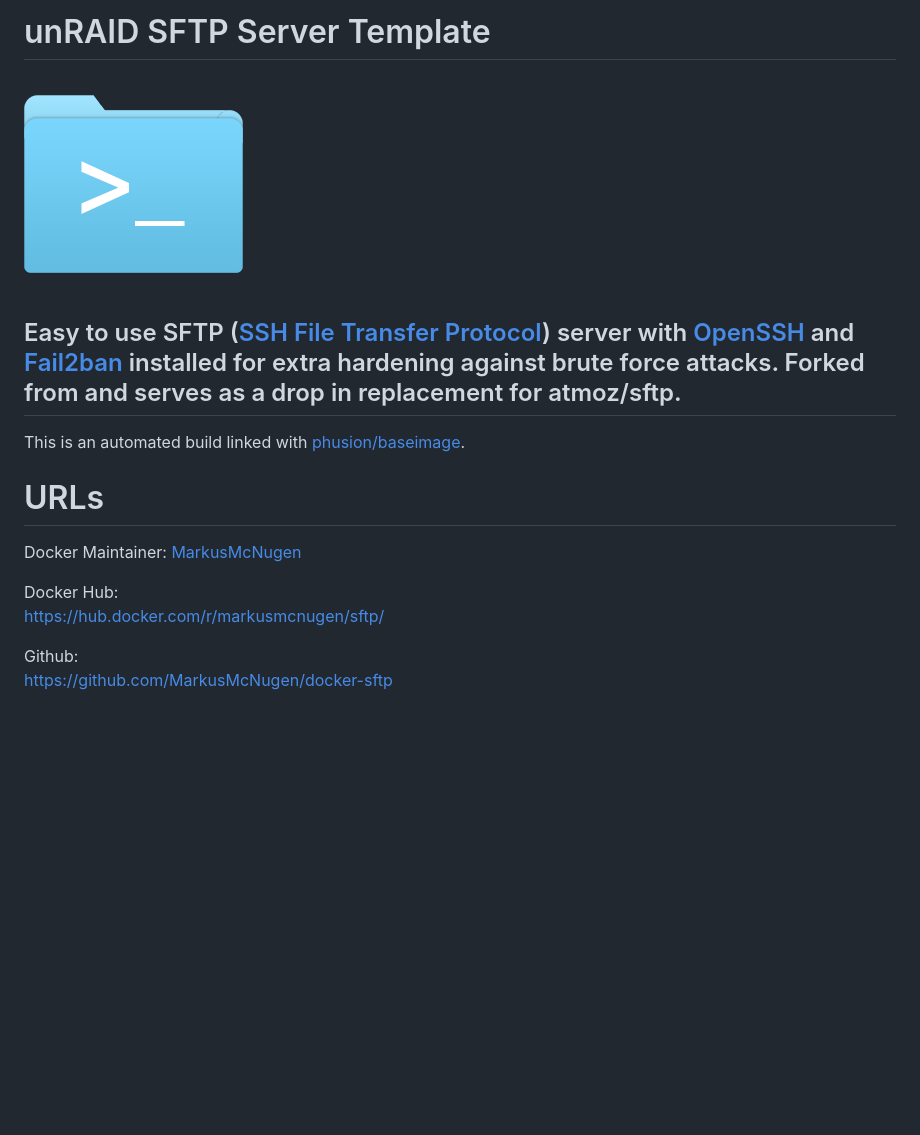
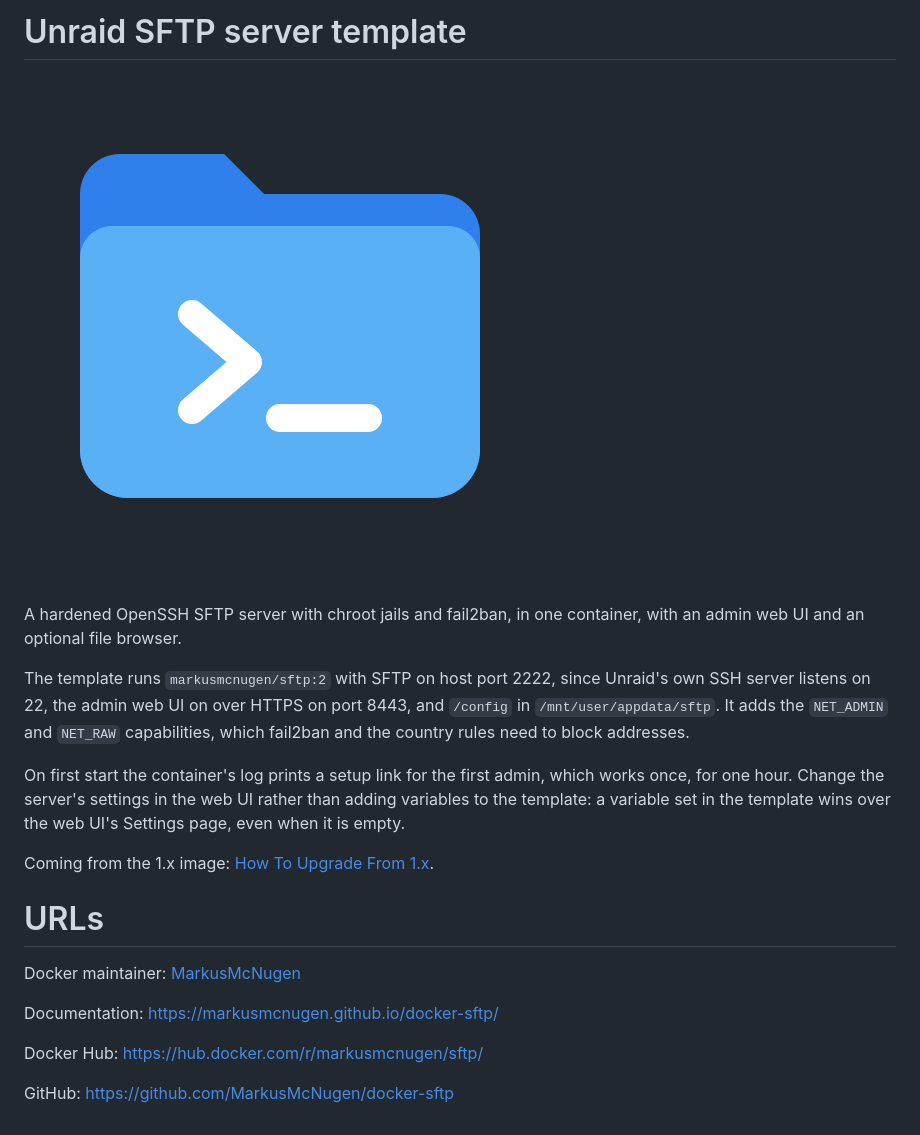
Before and after one commit to MarkusMcNugen/docker-templates, a Markdown page: sftp/README.md, the part around the change. GitHub-like rendering; pictures changed too: sftp/SFTP.png; blank space fills up the shorter version.

Commit message:
Update the sftp template for the 2.x image
Runs markusmcnugen/sftp:2 unprivileged with NET_ADMIN and NET_RAW, maps SFTP to host port 2222 so it no longer clashes with Unraid's own SSH, turns the admin web UI on over HTTPS on port 8443 with the file browser's port 8444 beside it, and keeps /config in /mnt/user/appdata/sftp. The Settings page keys stay out of the template, since a blank Unraid variable would lock them in the web UI.

The icon is the new logo, and the README drops the phusion base image and points at the documentation.

```diff
--- a/sftp/README.md
+++ b/sftp/README.md
@@ -1,19 +1,24 @@
 [githubownerurl]: https://github.com/MarkusMcNugen
-[preview]: https://raw.githubusercontent.com/MarkusMcNugen/docker-templates/master/sftp/SFTP.png "Custom ocserv icon"
+[preview]: https://raw.githubusercontent.com/MarkusMcNugen/docker-templates/master/sftp/SFTP.png "SFTP logo"
 
-# unRAID SFTP Server Template
+# Unraid SFTP server template
 
-![alt text][preview]
+![SFTP logo][preview]
 
-## Easy to use SFTP ([SSH File Transfer Protocol](https://en.wikipedia.org/wiki/SSH_File_Transfer_Protocol)) server with [OpenSSH](https://en.wikipedia.org/wiki/OpenSSH) and [Fail2ban](https://www.fail2ban.org/wiki/index.php/Main_Page) installed for extra hardening against brute force attacks. Forked from and serves as a drop in replacement for atmoz/sftp.
-This is an automated build linked with [phusion/baseimage](https://hub.docker.com/r/phusion/baseimage/).
+A hardened OpenSSH SFTP server with chroot jails and fail2ban, in one container, with an admin web UI and an optional file browser.
+
+The template runs `markusmcnugen/sftp:2` with SFTP on host port 2222, since Unraid's own SSH server listens on 22, the admin web UI on over HTTPS on port 8443, and `/config` in `/mnt/user/appdata/sftp`. It adds the `NET_ADMIN` and `NET_RAW` capabilities, which fail2ban and the country rules need to block addresses.
+
+On first start the container's log prints a setup link for the first admin, which works once, for one hour. Change the server's settings in the web UI rather than adding variables to the template: a variable set in the template wins over the web UI's Settings page, even when it is empty.
+
+Coming from the 1.x image: [How To Upgrade From 1.x](https://markusmcnugen.github.io/docker-sftp/docs/how-to/upgrade-from-1x/).
 
 # URLs
-Docker Maintainer:
-[MarkusMcNugen][githubownerurl]
 
-Docker Hub:
-https://hub.docker.com/r/markusmcnugen/sftp/
+Docker maintainer: [MarkusMcNugen][githubownerurl]
 
-Github:
-https://github.com/MarkusMcNugen/docker-sftp
+Documentation: https://markusmcnugen.github.io/docker-sftp/
+
+Docker Hub: https://hub.docker.com/r/markusmcnugen/sftp/
+
+GitHub: https://github.com/MarkusMcNugen/docker-sftp
```
Also changed, not shown: 1 other file.
